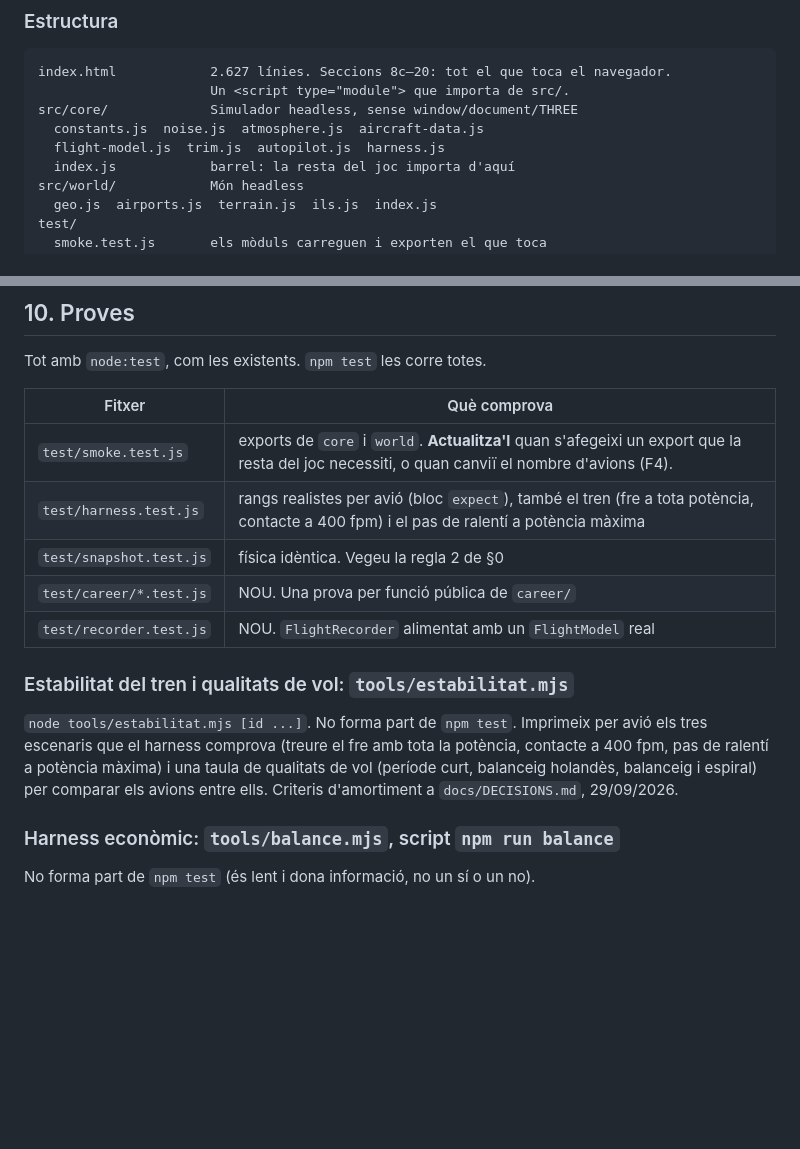
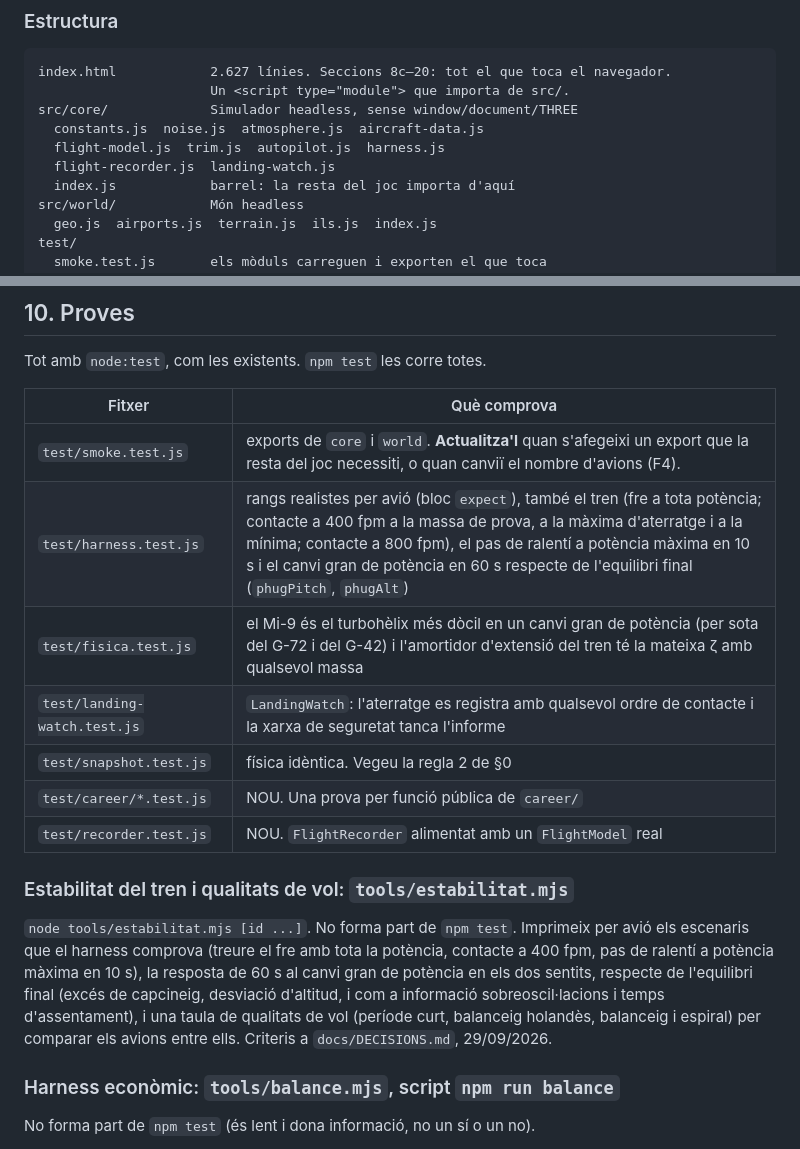
Before and after one commit to AtlasLabs08/pont_aeri, a Markdown page: ENGINEERING.md, 2 parts joined by grey strips. GitHub-like rendering; blank space fills up the shorter version.

Commit message:
docs: ENGINEERING.md, landing-watch.js, proves noves i estabilitat.mjs
Co-Authored-By: Claude Opus 5.5 <noreply@anthropic.com>
Claude-Session: https://claude.ai/code/session_014hVW5zjjiMpkYiPsnzDTkY

```diff
--- a/ENGINEERING.md
+++ b/ENGINEERING.md
@@ -50,6 +50,7 @@ index.html            2.627 línies. Seccions 8c–20: tot el que toca el navega
 src/core/             Simulador headless, sense window/document/THREE
   constants.js  noise.js  atmosphere.js  aircraft-data.js
   flight-model.js  trim.js  autopilot.js  harness.js
+  flight-recorder.js  landing-watch.js
   index.js            barrel: la resta del joc importa d'aquí
 src/world/            Món headless
   geo.js  airports.js  terrain.js  ils.js  index.js
@@ -555,7 +556,9 @@ Tot amb `node:test`, com les existents. `npm test` les corre totes.
 | Fitxer | Què comprova |
 | --- | --- |
 | `test/smoke.test.js` | exports de `core` i `world`. **Actualitza'l** quan s'afegeixi un export que la resta del joc necessiti, o quan canviï el nombre d'avions (F4). |
-| `test/harness.test.js` | rangs realistes per avió (bloc `expect`), també el tren (fre a tota potència, contacte a 400 fpm) i el pas de ralentí a potència màxima |
+| `test/harness.test.js` | rangs realistes per avió (bloc `expect`), també el tren (fre a tota potència; contacte a 400 fpm a la massa de prova, a la màxima d'aterratge i a la mínima; contacte a 800 fpm), el pas de ralentí a potència màxima en 10 s i el canvi gran de potència en 60 s respecte de l'equilibri final (`phugPitch`, `phugAlt`) |
+| `test/fisica.test.js` | el Mi-9 és el turbohèlix més dòcil en un canvi gran de potència (per sota del G-72 i del G-42) i l'amortidor d'extensió del tren té la mateixa ζ amb qualsevol massa |
+| `test/landing-watch.test.js` | `LandingWatch`: l'aterratge es registra amb qualsevol ordre de contacte i la xarxa de seguretat tanca l'informe |
 | `test/snapshot.test.js` | física idèntica. Vegeu la regla 2 de §0 |
 | `test/career/*.test.js` | NOU. Una prova per funció pública de `career/` |
 | `test/recorder.test.js` | NOU. `FlightRecorder` alimentat amb un `FlightModel` real |
@@ -563,11 +566,13 @@ Tot amb `node:test`, com les existents. `npm test` les corre totes.
 ### Estabilitat del tren i qualitats de vol: `tools/estabilitat.mjs`
 
 `node tools/estabilitat.mjs [id ...]`. No forma part de `npm test`. Imprimeix
-per avió els tres escenaris que el harness comprova (treure el fre amb tota la
-potència, contacte a 400 fpm, pas de ralentí a potència màxima) i una taula de
-qualitats de vol (període curt, balanceig holandès, balanceig i espiral) per
-comparar els avions entre ells. Criteris d'amortiment a `docs/DECISIONS.md`,
-29/09/2026.
+per avió els escenaris que el harness comprova (treure el fre amb tota la
+potència, contacte a 400 fpm, pas de ralentí a potència màxima en 10 s), la
+resposta de 60 s al canvi gran de potència en els dos sentits, respecte de
+l'equilibri final (excés de capcineig, desviació d'altitud, i com a informació
+sobreoscil·lacions i temps d'assentament), i una taula de qualitats de vol
+(període curt, balanceig holandès, balanceig i espiral) per comparar els
+avions entre ells. Criteris a `docs/DECISIONS.md`, 29/09/2026.
 
 ### Harness econòmic: `tools/balance.mjs`, script `npm run balance`
 
```
